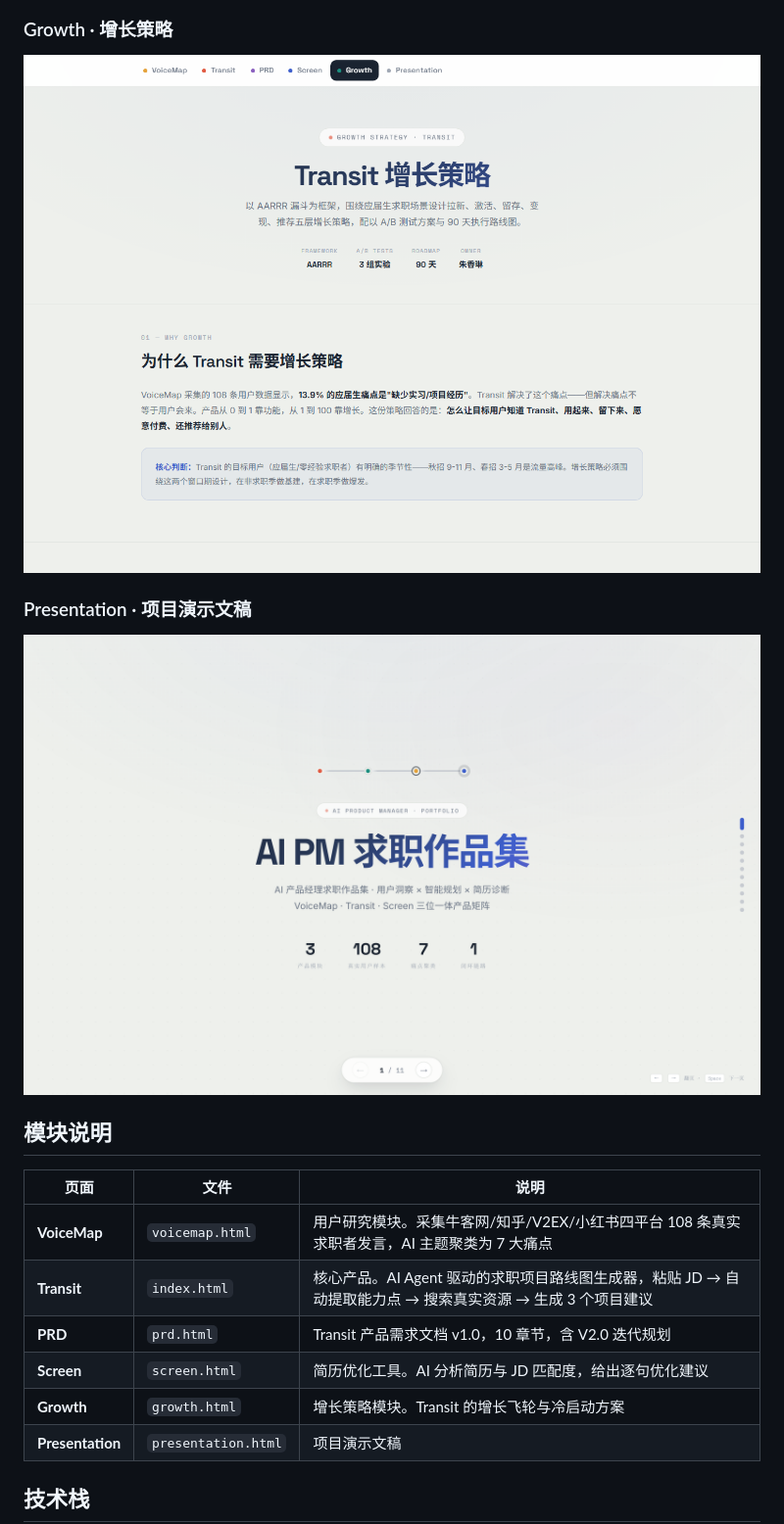
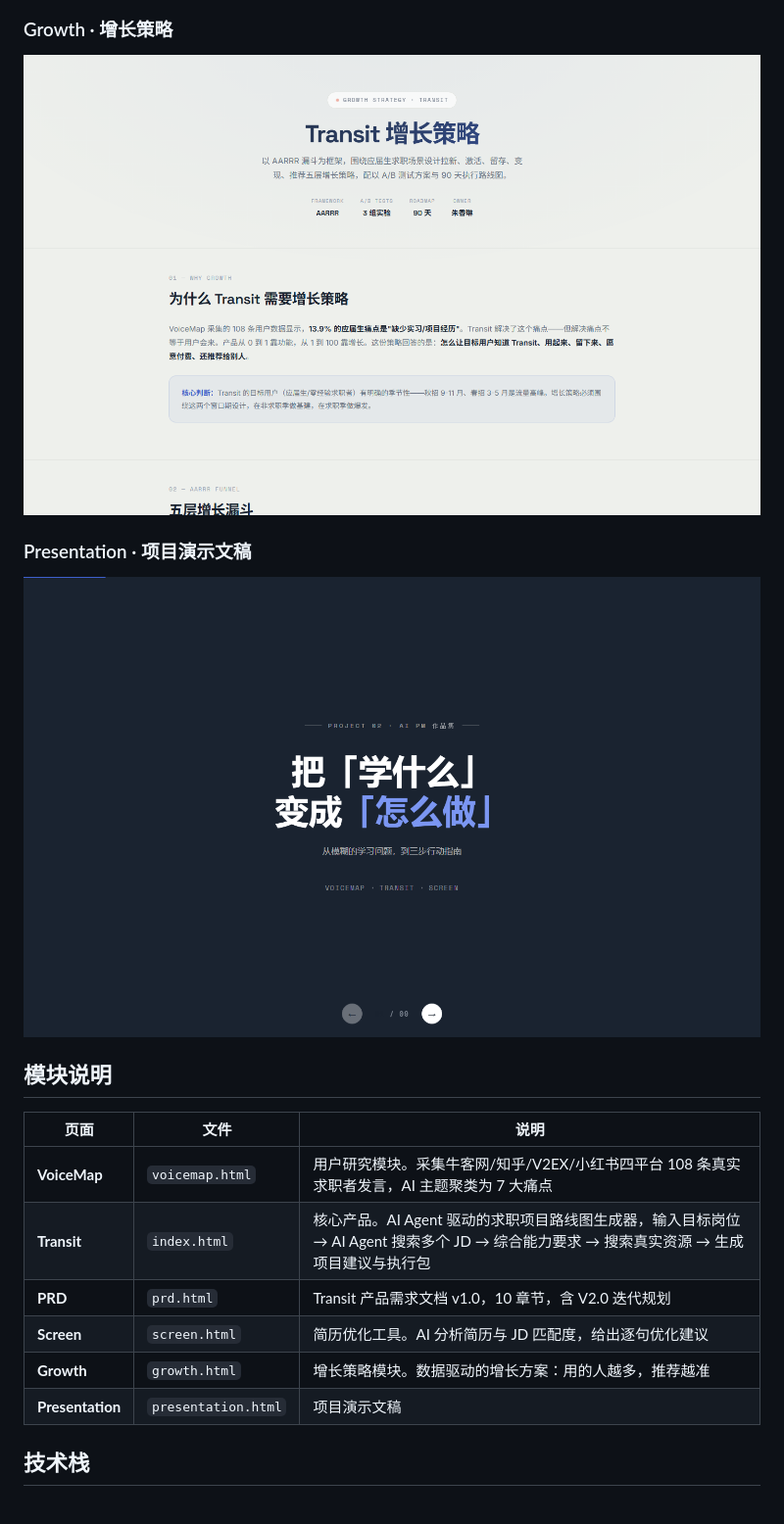
Before and after one commit to zhuxianglin1021-commits/ai-pm-portfolio, a Markdown page: README.md, the part around the change. Shown at 98% size. GitHub-like rendering; pictures changed too: screenshots/growth.png, screenshots/presentation.png; blank space fills up the shorter version.

Commit message:
docs: 更新6张预览截图与README口径（Transit V2/Growth去飞轮），忽略演讲稿与临时文件

```diff
--- a/README.md
+++ b/README.md
@@ -37,10 +37,10 @@
 | 页面 | 文件 | 说明 |
 |------|------|------|
 | **VoiceMap** | `voicemap.html` | 用户研究模块。采集牛客网/知乎/V2EX/小红书四平台 108 条真实求职者发言，AI 主题聚类为 7 大痛点 |
-| **Transit** | `index.html` | 核心产品。AI Agent 驱动的求职项目路线图生成器，粘贴 JD → 自动提取能力点 → 搜索真实资源 → 生成 3 个项目建议 |
+| **Transit** | `index.html` | 核心产品。AI Agent 驱动的求职项目路线图生成器，输入目标岗位 → AI Agent 搜索多个 JD → 综合能力要求 → 搜索真实资源 → 生成项目建议与执行包 |
 | **PRD** | `prd.html` | Transit 产品需求文档 v1.0，10 章节，含 V2.0 迭代规划 |
 | **Screen** | `screen.html` | 简历优化工具。AI 分析简历与 JD 匹配度，给出逐句优化建议 |
-| **Growth** | `growth.html` | 增长策略模块。Transit 的增长飞轮与冷启动方案 |
+| **Growth** | `growth.html` | 增长策略模块。数据驱动的增长方案：用的人越多，推荐越准 |
 | **Presentation** | `presentation.html` | 项目演示文稿 |
 
 ## 技术栈
```
Also changed, not shown: screenshots/prd.png, screenshots/screen.png, screenshots/transit.png, screenshots/voicemap.png, 8 other files.
